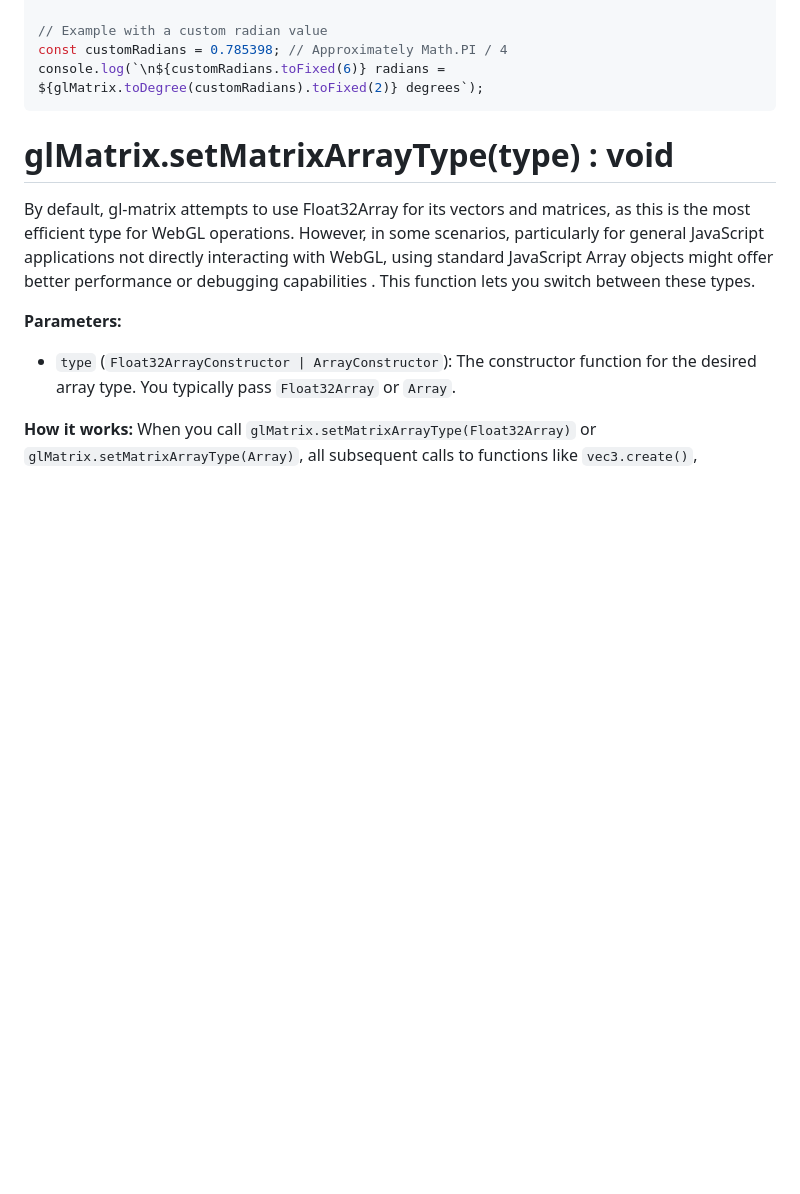
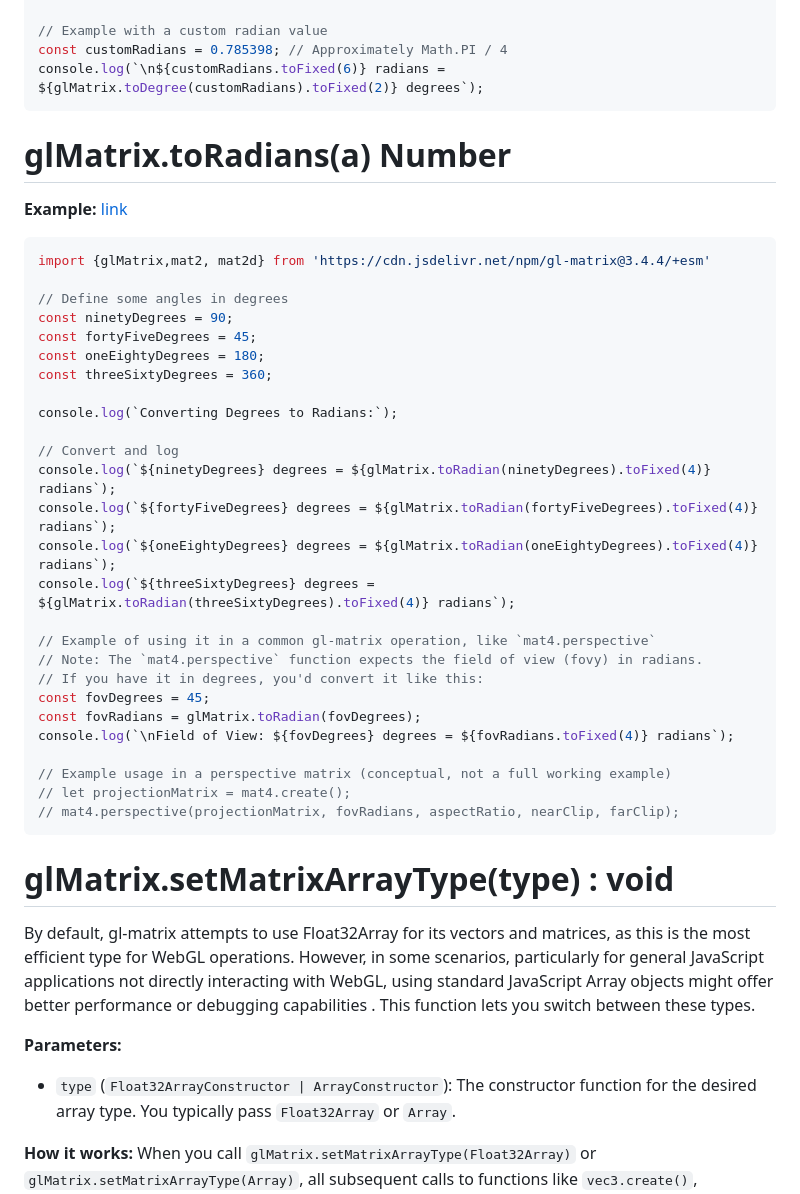
Before and after one commit to softtiny/integrate-, a Markdown page: books/glmatrix/glMatrix.md, the part around the change. Drawn GitHub-style; blank space fills up the shorter version.

Commit message:
:construction: Work in progress.

````diff
--- a/books/glmatrix/glMatrix.md
+++ b/books/glmatrix/glMatrix.md
@@ -65,6 +65,40 @@ const customRadians = 0.785398; // Approximately Math.PI / 4
 console.log(`\n${customRadians.toFixed(6)} radians = ${glMatrix.toDegree(customRadians).toFixed(2)} degrees`);
 ```
 
+# glMatrix.toRadians(a) Number
+
+**Example:** [link](https://jsfiddle.net/softtiny/4jt7gxev/1/)
+
+```js
+import {glMatrix,mat2, mat2d} from 'https://cdn.jsdelivr.net/npm/gl-matrix@3.4.4/+esm'
+
+// Define some angles in degrees
+const ninetyDegrees = 90;
+const fortyFiveDegrees = 45;
+const oneEightyDegrees = 180;
+const threeSixtyDegrees = 360;
+
+console.log(`Converting Degrees to Radians:`);
+
+// Convert and log
+console.log(`${ninetyDegrees} degrees = ${glMatrix.toRadian(ninetyDegrees).toFixed(4)} radians`);
+console.log(`${fortyFiveDegrees} degrees = ${glMatrix.toRadian(fortyFiveDegrees).toFixed(4)} radians`);
+console.log(`${oneEightyDegrees} degrees = ${glMatrix.toRadian(oneEightyDegrees).toFixed(4)} radians`);
+console.log(`${threeSixtyDegrees} degrees = ${glMatrix.toRadian(threeSixtyDegrees).toFixed(4)} radians`);
+
+// Example of using it in a common gl-matrix operation, like `mat4.perspective`
+// Note: The `mat4.perspective` function expects the field of view (fovy) in radians.
+// If you have it in degrees, you'd convert it like this:
+const fovDegrees = 45;
+const fovRadians = glMatrix.toRadian(fovDegrees);
+console.log(`\nField of View: ${fovDegrees} degrees = ${fovRadians.toFixed(4)} radians`);
+
+// Example usage in a perspective matrix (conceptual, not a full working example)
+// let projectionMatrix = mat4.create();
+// mat4.perspective(projectionMatrix, fovRadians, aspectRatio, nearClip, farClip);
+```
+
+
 
 # glMatrix.setMatrixArrayType(type) : void
 
````
